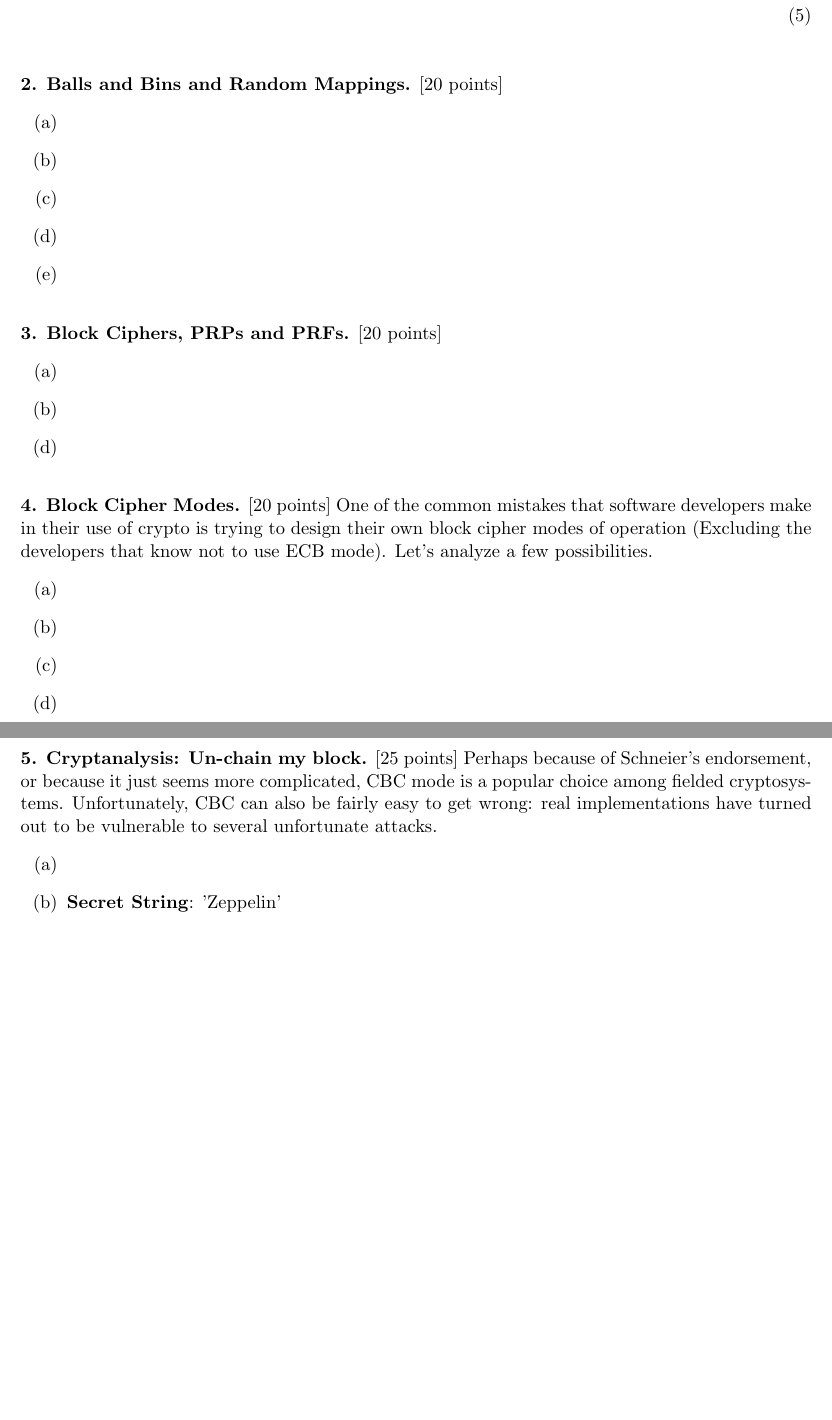
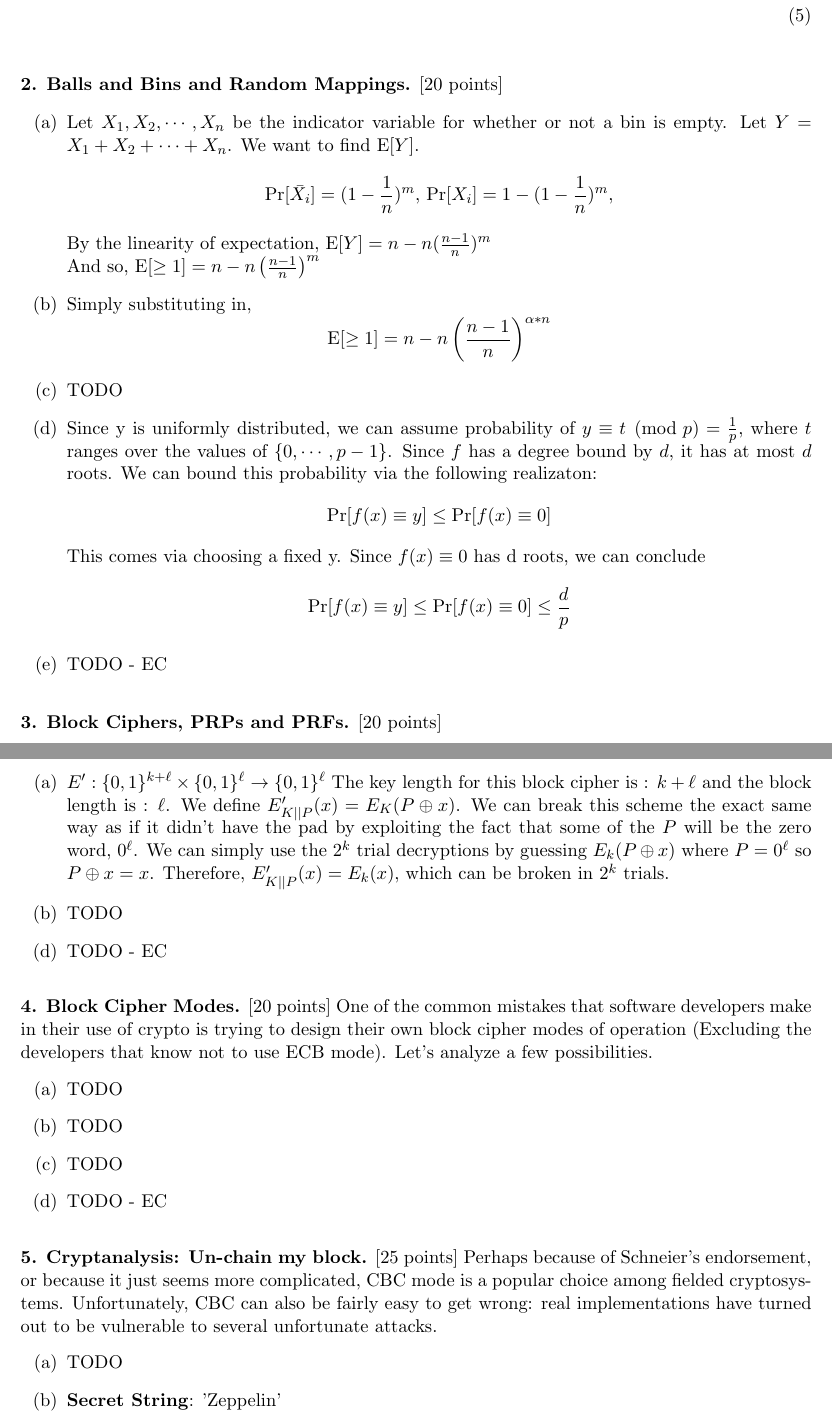
Before and after one commit to lpraneis/csci5471_hw, a LaTeX problem sheet (hw2/hw2_solutions.tex): two parts of pages 2 and 3 of 3, joined at a grey line, cut so that both start at the same text, the shorter picture padded with empty space. Compiled offline with pdfLaTeX.

Commit message:
further prog

```diff
--- a/hw2/hw2_solutions.tex
+++ b/hw2/hw2_solutions.tex
@@ -89,17 +89,48 @@ through the forward security game.
 \question{Balls and Bins and Random Mappings} [20 points]
 \begin{itemize}
 \item[(a)]
+  Let $X_1 , X_2, \cdots , X_n $ be the indicator variable for whether or not a bin is empty.
+  Let $Y = X_1 + X_2 + \cdots + X_n$. We want to find $\E[Y]$.
+  \[
+    \Pr[\bar{X_i}] = (1 - \frac{1}{n})^m, \\
+    \Pr[X_i] = 1 - (1 - \frac{1}{n})^m,
+  \]
+  By the linearity of expectation, $\E[Y] = n - n(\frac{n-1}{n})^m$ \\
+  And so,   $\E[\geq 1] = n - n\left(\frac{n-1}{n}\right)^m$
 \item[(b)]
+  Simply substituting in,
+  \[
+    \E[\geq 1] = n - n\left(\frac{n-1}{n}\right)^{\alpha*n}
+  \]
 \item[(c)]
+  TODO
 \item[(d)]
-\item[(e)]
+  Since y is uniformly distributed, we can assume probability of
+  $y \equiv t \pmod p = \frac{1}{p}$,
+  where $t$ ranges over the values of $\{0 , \cdots, p-1\}$. Since $f$ has a degree bound
+  by $d$, it has at most $d$ roots. We can bound this probability via the following realizaton:
+  \[
+    \Pr[f(x) \equiv y] \leq \Pr[f(x) \equiv 0]
+  \]
+  This comes via choosing a fixed y. Since $f(x) \equiv 0$ has d roots, we can conclude
+  \[
+    \Pr[f(x) \equiv y] \leq \Pr[f(x) \equiv 0] \leq \frac{d}{p}
+  \]
+\item[(e)] TODO - EC
 \end{itemize}
 
 \question{Block Ciphers, PRPs and PRFs} [20 points]
 \begin{itemize}
 \item[(a)]
-\item[(b)]
-\item[(d)]
+  $E' : \{0,1\}^{k+\ell} \times\{0,1\}^\ell \rightarrow \{0,1\}^\ell$
+  The key length for this block cipher is : $k +\ell$ and the block
+  length is : $\ell$. We define $E'_{K||P}(x) = E_K(P\oplus x)$. We can break this
+  scheme the exact same way as if it didn't have the pad by exploiting the fact that some
+  of the $P$ will be the zero word, $0^\ell$. We can simply use the $2^k$ trial decryptions
+  by guessing $E_k(P \oplus x)$ where $P = 0^\ell$ so $P \oplus x = x$. Therefore,
+  $E'_{K||P}(x) = E_k(x)$, which can be broken in $2^k$ trials.
+\item[(b)] TODO
+\item[(d)] TODO - EC
 \end{itemize}
 
 \question{Block Cipher Modes} [20 points]  One of the common mistakes
@@ -108,10 +139,10 @@ design their own block cipher modes of operation (Excluding the
 developers that know not to use ECB mode).  Let's analyze a few
 possibilities.
 \begin{itemize}
-\item[(a)]
-\item[(b)]
-\item[(c)]
-\item[(d)]
+\item[(a)] TODO
+\item[(b)] TODO
+\item[(c)] TODO
+\item[(d)] TODO  - EC
 \end{itemize}
 
 \question{Cryptanalysis: Un-chain my block} [25 points] Perhaps
@@ -121,7 +152,7 @@ cryptosystems.  Unfortunately, CBC can also be fairly easy to get
 wrong: real implementations have turned out to be vulnerable to
 several unfortunate attacks.
 \begin{itemize}
-\item[(a)]
+\item[(a)] TODO
 \item[(b)]
 
   \textbf{Secret String}:
```
Also changed, not shown: hw2/hw2_solutions.tex (2 more changed lines).
